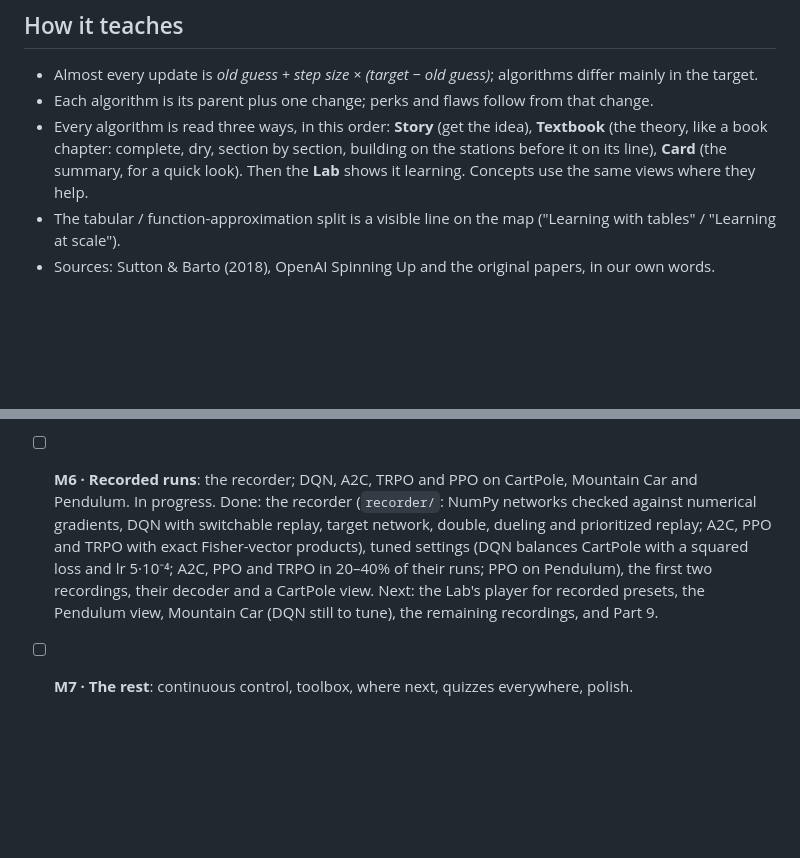
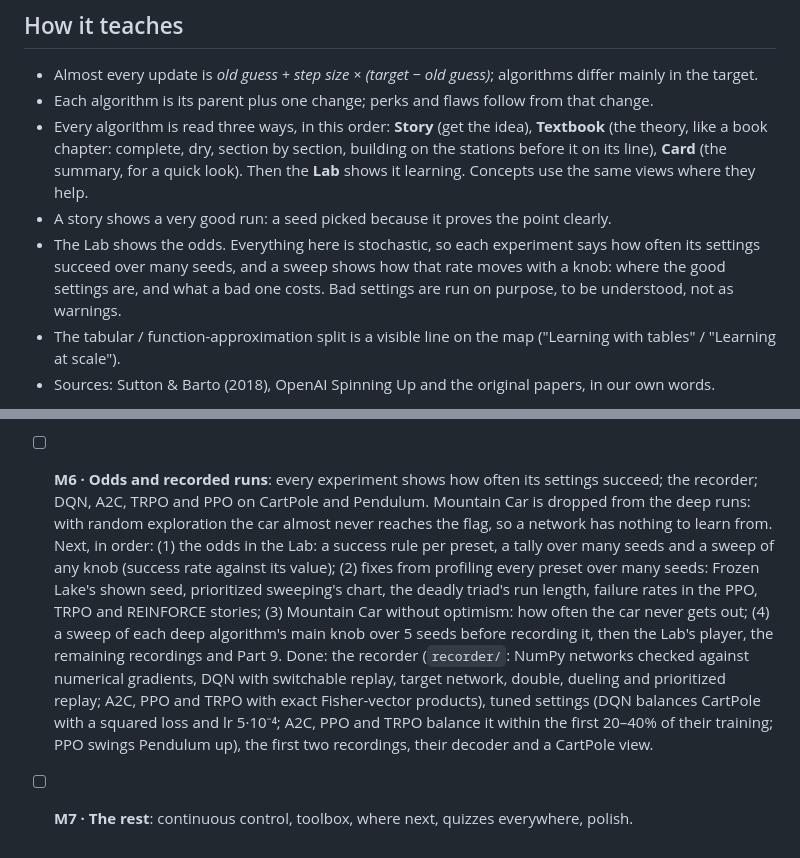
Before and after one commit to DrippingSoup22/rl_atlas, a Markdown page: PLAN.md, 2 parts joined by grey strips. GitHub-like rendering; blank space fills up the shorter version.

Commit message:
Plan the odds: success rates over seeds, sweeps, very good story runs
PLAN.md: stories show a very good run; the Lab shows how often settings
succeed over many seeds, and a sweep shows how that rate moves with a
knob. M6 becomes "Odds and recorded runs", with its steps in order;
Mountain Car is dropped from the deep runs.

README: story runs are picked to prove their point clearly.

Co-Authored-By: Claude Opus 5.5 <noreply@anthropic.com>
Claude-Session: https://claude.ai/code/session_011HwkkwGA9yhAfeA1ZiDTPZ

```diff
--- a/PLAN.md
+++ b/PLAN.md
@@ -14,6 +14,10 @@ you learn by watching things happen, not only by reading.
 - Every algorithm is read three ways, in this order: **Story** (get the idea), **Textbook** (the theory, like a book
   chapter: complete, dry, section by section, building on the stations before it on its line), **Card** (the summary,
   for a quick look). Then the **Lab** shows it learning. Concepts use the same views where they help.
+- A story shows a very good run: a seed picked because it proves the point clearly.
+- The Lab shows the odds. Everything here is stochastic, so each experiment says how often its settings succeed over
+  many seeds, and a sweep shows how that rate moves with a knob: where the good settings are, and what a bad one
+  costs. Bad settings are run on purpose, to be understood, not as warnings.
 - The tabular / function-approximation split is a visible line on the map ("Learning with tables" / "Learning at scale").
 - Sources: Sutton & Barto (2018), OpenAI Spinning Up and the original papers, in our own words.
 
@@ -92,10 +96,16 @@ animations and hover effects this guide relies on would not be smooth.
   and Figures 13.1 and 13.2, single-episode gradient estimates, softmax and Gaussian scores to play with, the critic's
   step size, the entropy bonus, GAE's weights and λ, and TRPO's trust region and PPO's clip on the corridor. Stories
   gained chart legends and partial replays.
-- [ ] **M6 · Recorded runs**: the recorder; DQN, A2C, TRPO and PPO on CartPole, Mountain Car and Pendulum.
-  In progress. Done: the recorder (`recorder/`: NumPy networks checked against numerical gradients, DQN with switchable
+- [ ] **M6 · Odds and recorded runs**: every experiment shows how often its settings succeed; the recorder; DQN, A2C,
+  TRPO and PPO on CartPole and Pendulum. Mountain Car is dropped from the deep runs: with random exploration the car
+  almost never reaches the flag, so a network has nothing to learn from.
+  Next, in order: (1) the odds in the Lab: a success rule per preset, a tally over many seeds and a sweep of any knob
+  (success rate against its value); (2) fixes from profiling every preset over many seeds: Frozen Lake's shown seed,
+  prioritized sweeping's chart, the deadly triad's run length, failure rates in the PPO, TRPO and REINFORCE stories;
+  (3) Mountain Car without optimism: how often the car never gets out; (4) a sweep of each deep algorithm's main knob
+  over 5 seeds before recording it, then the Lab's player, the remaining recordings and Part 9.
+  Done: the recorder (`recorder/`: NumPy networks checked against numerical gradients, DQN with switchable
   replay, target network, double, dueling and prioritized replay; A2C, PPO and TRPO with exact Fisher-vector products),
-  tuned settings (DQN balances CartPole with a squared loss and lr 5·10⁻⁴; A2C, PPO and TRPO in 20–40% of their
-  runs; PPO on Pendulum), the first two recordings, their decoder and a CartPole view. Next: the Lab's player for
-  recorded presets, the Pendulum view, Mountain Car (DQN still to tune), the remaining recordings, and Part 9.
+  tuned settings (DQN balances CartPole with a squared loss and lr 5·10⁻⁴; A2C, PPO and TRPO balance it within the
+  first 20–40% of their training; PPO swings Pendulum up), the first two recordings, their decoder and a CartPole view.
 - [ ] **M7 · The rest**: continuous control, toolbox, where next, quizzes everywhere, polish.
```
Also changed, not shown: README.md (+2 -0 lines).
